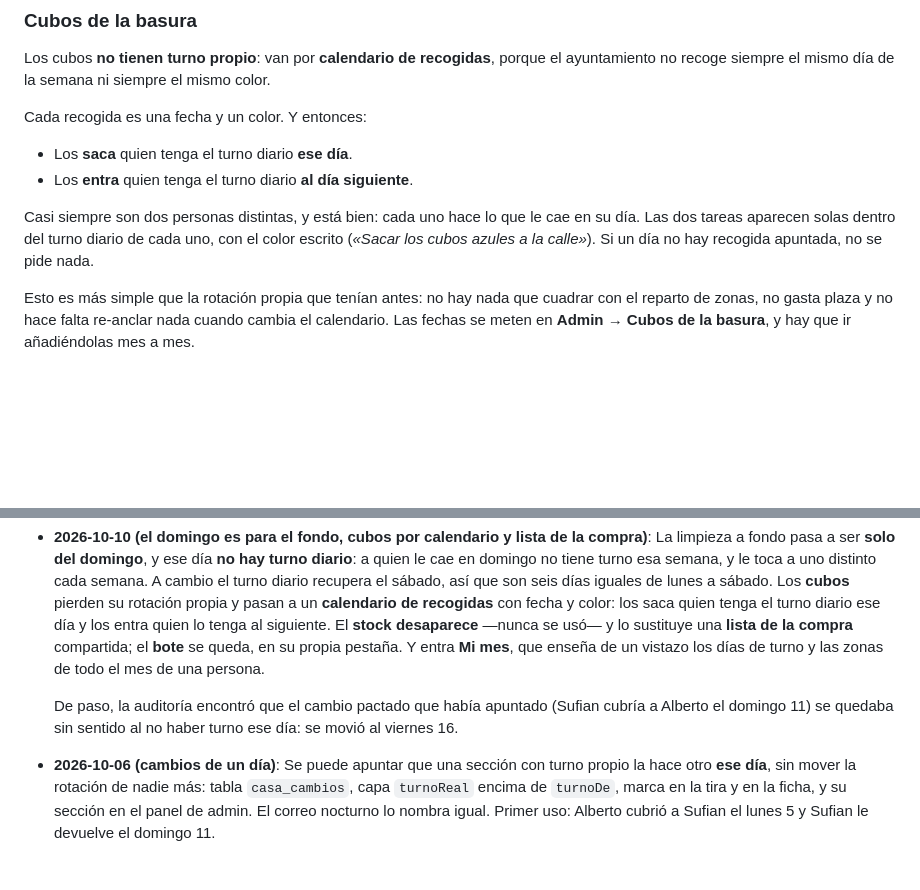
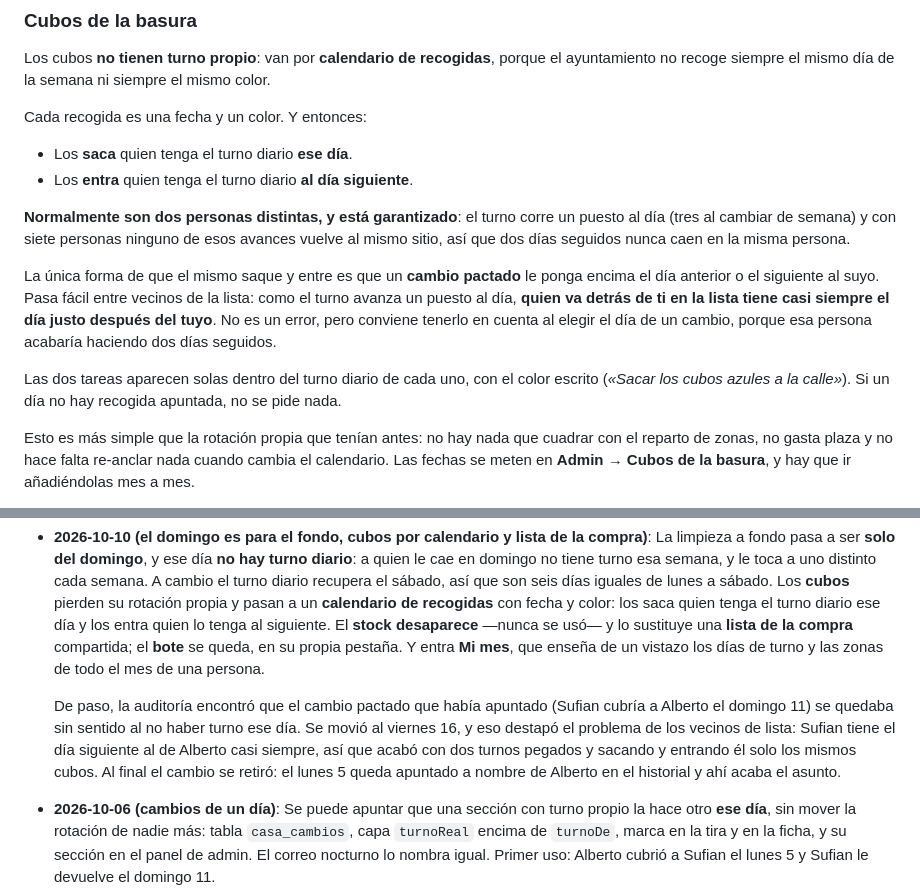
Before and after one commit to JoRuXo/Limpieza-casa-Holanda-, a Markdown page: README.md, 2 parts joined by grey strips. Drawn GitHub-style; blank space fills up the shorter version.

Commit message:
Say plainly when bins can fall to one person twice
Audited three months across all seven people against the app's own
output: never two turns on one day, never a working day without one,
never a Sunday with one, and whoever takes the bins out or in always
holds that day's turn. The rule holds without exception.

What looked wrong was Sufian taking the bins out on Friday and back in
on Saturday. The cause is not the bins. The daily turn advances one
place a day, so the person after you in the list holds the day after
yours almost always — Alberto and Sufian are neighbours. A swap onto
one of Alberto's days therefore lands next to a day Sufian already had.

Without a swap this cannot happen at all: the turn advances one place a
day and three across a week boundary, and with seven people neither
returns to the same person. The README said "almost always two
different people"; it now says why it is guaranteed and what the single
exception is, so the next swap is chosen with that in mind.

No code change — the model was right. The swap itself was withdrawn.

Co-Authored-By: Claude Opus 5 <noreply@anthropic.com>

```diff
--- a/README.md
+++ b/README.md
@@ -85,7 +85,11 @@ Cada recogida es una fecha y un color. Y entonces:
 - Los **saca** quien tenga el turno diario **ese día**.
 - Los **entra** quien tenga el turno diario **al día siguiente**.
 
-Casi siempre son dos personas distintas, y está bien: cada uno hace lo que le cae en su día. Las dos tareas aparecen solas dentro del turno diario de cada uno, con el color escrito (*«Sacar los cubos azules a la calle»*). Si un día no hay recogida apuntada, no se pide nada.
+**Normalmente son dos personas distintas, y está garantizado**: el turno corre un puesto al día (tres al cambiar de semana) y con siete personas ninguno de esos avances vuelve al mismo sitio, así que dos días seguidos nunca caen en la misma persona.
+
+La única forma de que el mismo saque y entre es que un **cambio pactado** le ponga encima el día anterior o el siguiente al suyo. Pasa fácil entre vecinos de la lista: como el turno avanza un puesto al día, **quien va detrás de ti en la lista tiene casi siempre el día justo después del tuyo**. No es un error, pero conviene tenerlo en cuenta al elegir el día de un cambio, porque esa persona acabaría haciendo dos días seguidos.
+
+Las dos tareas aparecen solas dentro del turno diario de cada uno, con el color escrito (*«Sacar los cubos azules a la calle»*). Si un día no hay recogida apuntada, no se pide nada.
 
 Esto es más simple que la rotación propia que tenían antes: no hay nada que cuadrar con el reparto de zonas, no gasta plaza y no hace falta re-anclar nada cuando cambia el calendario. Las fechas se meten en **Admin → Cubos de la basura**, y hay que ir añadiéndolas mes a mes.
 
@@ -248,7 +252,7 @@ En Supabase → Edge Functions → Secrets: `BREVO_API_KEY` y `EMAIL_REMITENTE`.
 
 - **2026-10-10 (el domingo es para el fondo, cubos por calendario y lista de la compra)**: La limpieza a fondo pasa a ser **solo del domingo**, y ese día **no hay turno diario**: a quien le cae en domingo no tiene turno esa semana, y le toca a uno distinto cada semana. A cambio el turno diario recupera el sábado, así que son seis días iguales de lunes a sábado. Los **cubos** pierden su rotación propia y pasan a un **calendario de recogidas** con fecha y color: los saca quien tenga el turno diario ese día y los entra quien lo tenga al siguiente. El **stock desaparece** —nunca se usó— y lo sustituye una **lista de la compra** compartida; el **bote** se queda, en su propia pestaña. Y entra **Mi mes**, que enseña de un vistazo los días de turno y las zonas de todo el mes de una persona.
 
-  De paso, la auditoría encontró que el cambio pactado que había apuntado (Sufian cubría a Alberto el domingo 11) se quedaba sin sentido al no haber turno ese día: se movió al viernes 16.
+  De paso, la auditoría encontró que el cambio pactado que había apuntado (Sufian cubría a Alberto el domingo 11) se quedaba sin sentido al no haber turno ese día. Se movió al viernes 16, y eso destapó el problema de los vecinos de lista: Sufian tiene el día siguiente al de Alberto casi siempre, así que acabó con dos turnos pegados y sacando y entrando él solo los mismos cubos. Al final el cambio se retiró: el lunes 5 queda apuntado a nombre de Alberto en el historial y ahí acaba el asunto.
 
 - **2026-10-06 (cambios de un día)**: Se puede apuntar que una sección con turno propio la hace otro **ese día**, sin mover la rotación de nadie más: tabla `casa_cambios`, capa `turnoReal` encima de `turnoDe`, marca en la tira y en la ficha, y su sección en el panel de admin. El correo nocturno lo nombra igual. Primer uso: Alberto cubrió a Sufian el lunes 5 y Sufian le devuelve el domingo 11.
 
```
